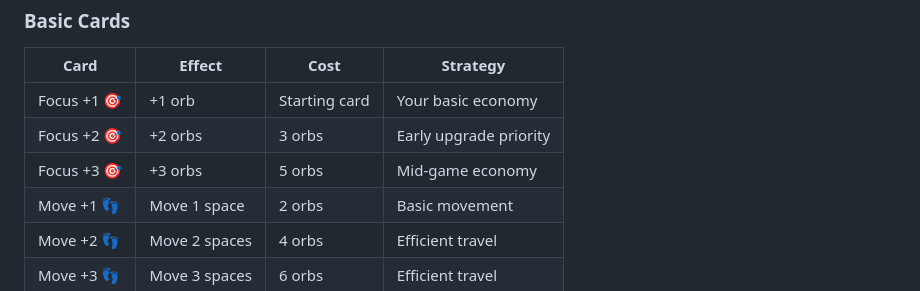
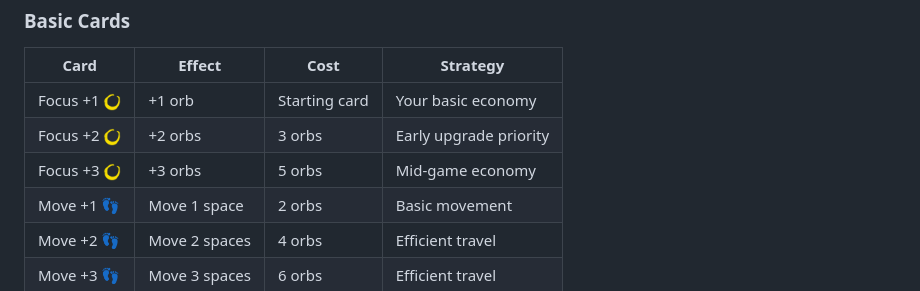
Before and after one commit to WatcherAtTheThreshold/shadows-of-the-deck, a Markdown page: tutorial-v3.md, the part around the change. Rendered like a GitHub page.

```diff
--- a/tutorial-v3.md
+++ b/tutorial-v3.md
@@ -154,19 +154,19 @@ td:first-child { font-size:1.1em; } /* optional: make icon column pop */
   </thead>
   <tbody>
     <tr>
-      <td>Focus +1 🎯</td>
+      <td>Focus +1 <img src="images/icons/focus-icon-48.png" width="18" height="18" alt="Focus Icon"></td>
       <td>+1 orb</td>
       <td>Starting card</td>
       <td>Your basic economy</td>
     </tr>
     <tr>
-      <td>Focus +2 🎯</td>
+      <td>Focus +2 <img src="images/icons/focus-icon-48.png" width="18" height="18" alt="Focus Icon"></td>
       <td>+2 orbs</td>
       <td>3 orbs</td>
       <td>Early upgrade priority</td>
     </tr>
     <tr>
-      <td>Focus +3 🎯</td>
+      <td>Focus +3 <img src="images/icons/focus-icon-48.png" width="18" height="18" alt="Focus Icon"></td>
       <td>+3 orbs</td>
       <td>5 orbs</td>
       <td>Mid-game economy</td>
```
